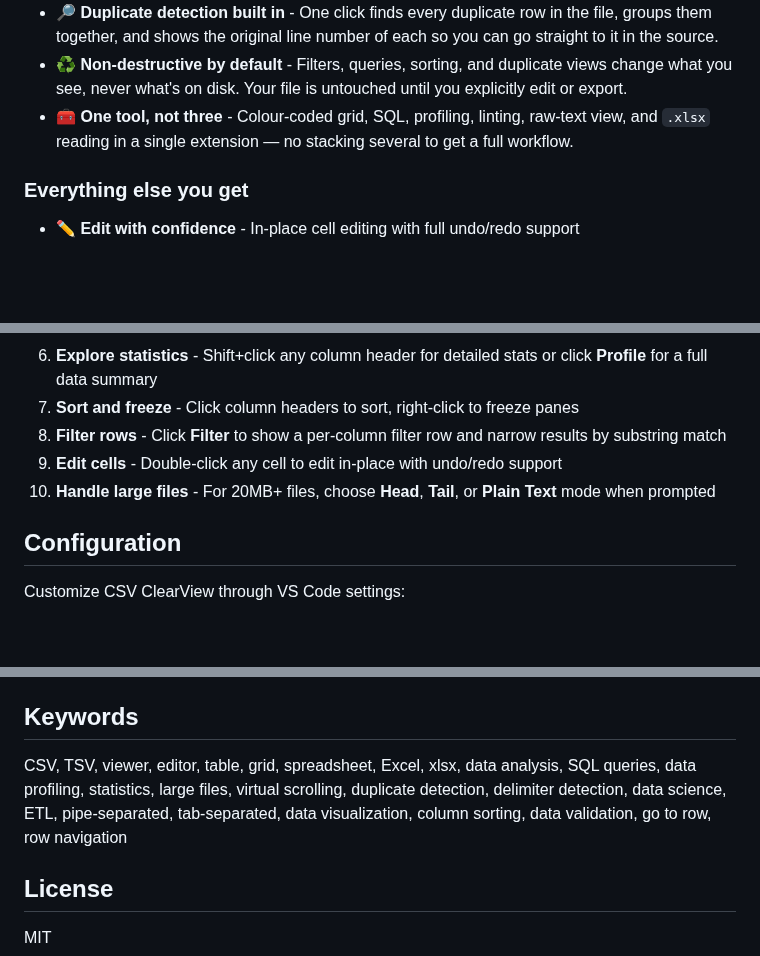
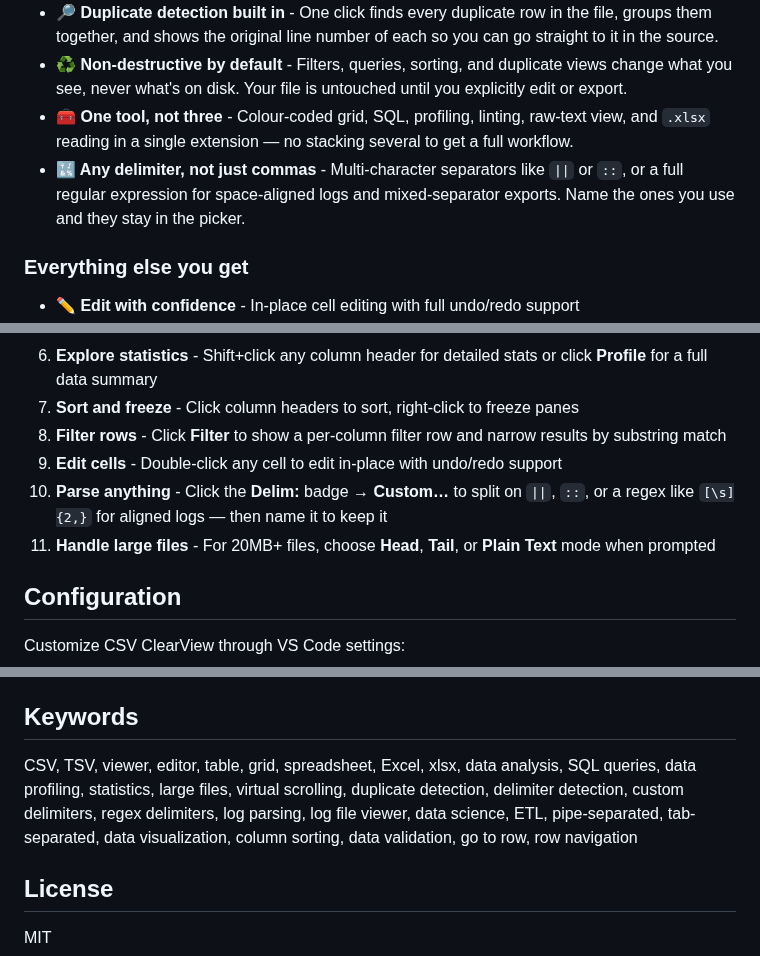
Before and after one commit to vinuthomas/CSV-Clear-View-for-VSCode, a Markdown page: README.md, 3 parts joined by grey strips. Rendered like a GitHub page; blank space fills up the shorter version.

```diff
--- a/README.md
+++ b/README.md
@@ -66,6 +70,7 @@ Stop switching between VS Code, Excel, and a Python notebook. CSV ClearView deli
 - **🔎 Duplicate detection built in** - One click finds every duplicate row in the file, groups them together, and shows the original line number of each so you can go straight to it in the source.
 - **♻️ Non-destructive by default** - Filters, queries, sorting, and duplicate views change what you see, never what's on disk. Your file is untouched until you explicitly edit or export.
 - **🧰 One tool, not three** - Colour-coded grid, SQL, profiling, linting, raw-text view, and `.xlsx` reading in a single extension — no stacking several to get a full workflow.
+- **🔣 Any delimiter, not just commas** - Multi-character separators like `||` or `::`, or a full regular expression for space-aligned logs and mixed-separator exports. Name the ones you use and they stay in the picker.
 
 ### Everything else you get
 
@@ -158,7 +164,8 @@ Perfect for data analysis, ETL pipeline debugging, machine learning dataset insp
 6. **Sort and freeze** - Click column headers to sort, right-click to freeze panes
 7. **Filter rows** - Click **Filter** to show a per-column filter row and narrow results by substring match
 8. **Edit cells** - Double-click any cell to edit in-place with undo/redo support
-9. **Handle large files** - For 20MB+ files, choose **Head**, **Tail**, or **Plain Text** mode when prompted
+9. **Parse anything** - Click the **Delim:** badge → **Custom…** to split on `||`, `::`, or a regex like `[\s]{2,}` for aligned logs — then name it to keep it
+10. **Handle large files** - For 20MB+ files, choose **Head**, **Tail**, or **Plain Text** mode when prompted
 
 ## Configuration
 
@@ -276,7 +367,7 @@ code --install-extension csv-clearview-1.3.0.vsix
 
 ## Keywords
 
-CSV, TSV, viewer, editor, table, grid, spreadsheet, Excel, xlsx, data analysis, SQL queries, data profiling, statistics, large files, virtual scrolling, duplicate detection, delimiter detection, data science, ETL, pipe-separated, tab-separated, data visualization, column sorting, data validation, go to row, row navigation
+CSV, TSV, viewer, editor, table, grid, spreadsheet, Excel, xlsx, data analysis, SQL queries, data profiling, statistics, large files, virtual scrolling, duplicate detection, delimiter detection, custom delimiters, regex delimiters, log parsing, log file viewer, data science, ETL, pipe-separated, tab-separated, data visualization, column sorting, data validation, go to row, row navigation
 
 ## License
 MIT
```
Also changed, not shown: other parts of README.md (+91 -2 lines), screenshots/Custom and Regex Delimiters.png (added), 1 other file.
